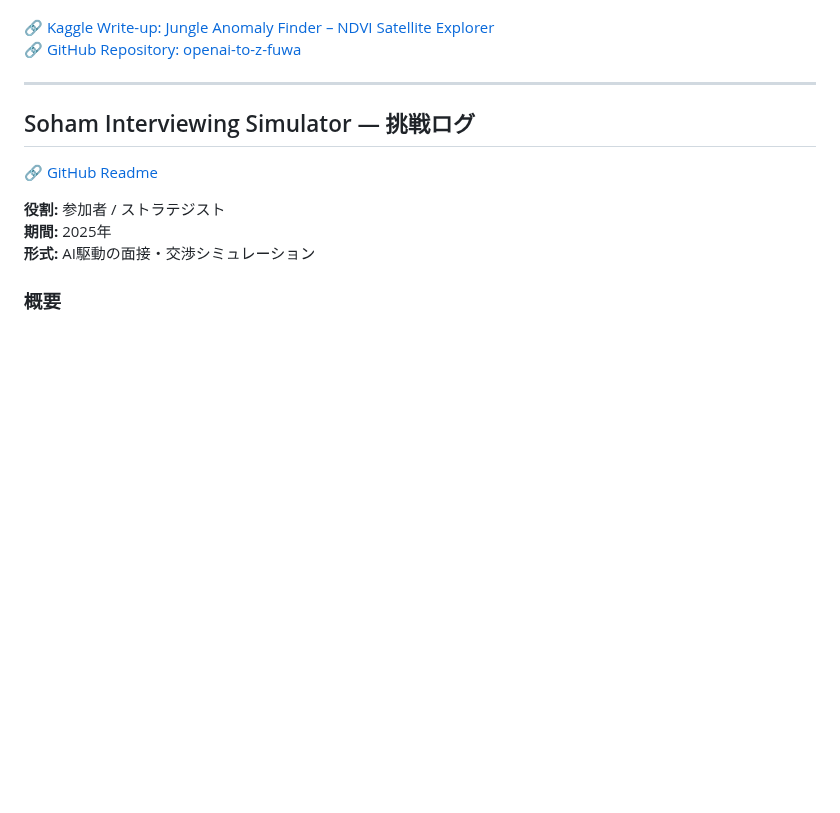
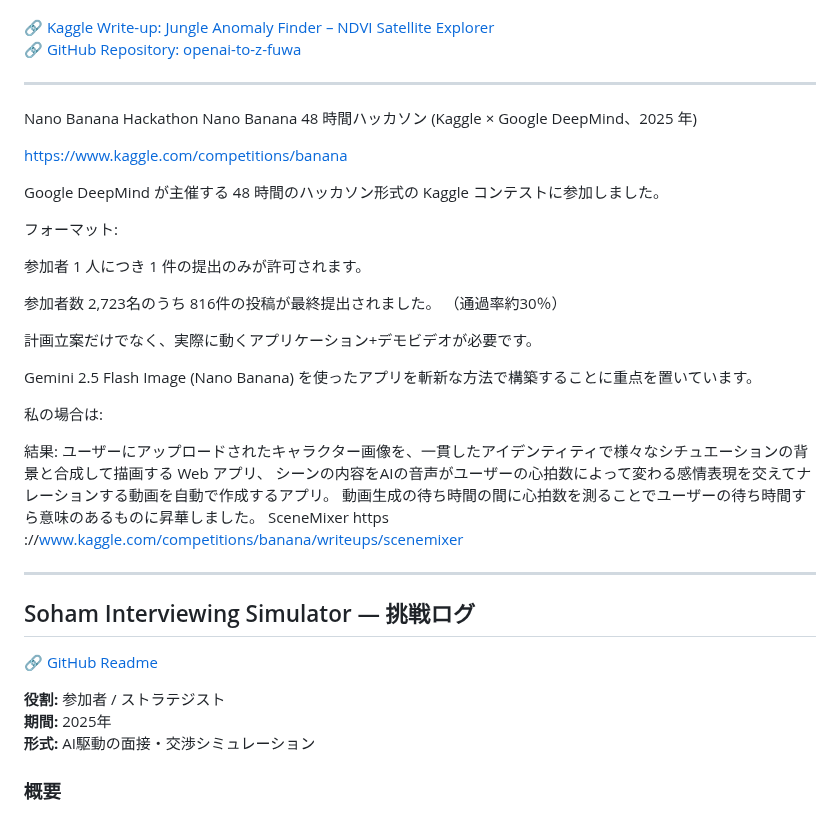
Before and after one commit to KG-NINJA/KGchallengedskill, a Markdown page: READMEJP.md, the part around the change. GitHub-like rendering; blank space fills up the shorter version.

```diff
--- a/READMEJP.md
+++ b/READMEJP.md
@@ -83,6 +83,34 @@ OpenAI主催による初めての特殊ルールハッカソン形式のKaggle
 🔗 [GitHub Repository: openai-to-z-fuwa](https://github.com/KG-NINJA/openai-to-z-fuwa/blob/main/README.md)
 
 ---
+Nano Banana Hackathon
+Nano Banana 48 時間ハッカソン (Kaggle × Google DeepMind、2025 年)
+
+https://www.kaggle.com/competitions/banana
+
+Google DeepMind が主催する 48 時間のハッカソン形式の Kaggle コンテストに参加しました。
+
+フォーマット:
+
+参加者 1 人につき 1 件の提出のみが許可されます。
+
+参加者数 2,723名のうち
+816件の投稿が最終提出されました。
+（通過率約30％）
+
+計画立案だけでなく、実際に動くアプリケーション+デモビデオが必要です。
+
+Gemini 2.5 Flash Image (Nano Banana) を使ったアプリを斬新な方法で構築することに重点を置いています。
+
+私の場合は:
+
+結果: ユーザーにアップロードされたキャラクター画像を、一貫したアイデンティティで様々なシチュエーションの背景と合成して描画する Web アプリ、
+シーンの内容をAIの音声がユーザーの心拍数によって変わる感情表現を交えてナレーションする動画を自動で作成するアプリ。
+動画生成の待ち時間の間に心拍数を測ることでユーザーの待ち時間すら意味のあるものに昇華しました。
+SceneMixer
+https ://www.kaggle.com/competitions/banana/writeups/scenemixer
+
+---
 
 ## Soham Interviewing Simulator — 挑戦ログ
 
```
